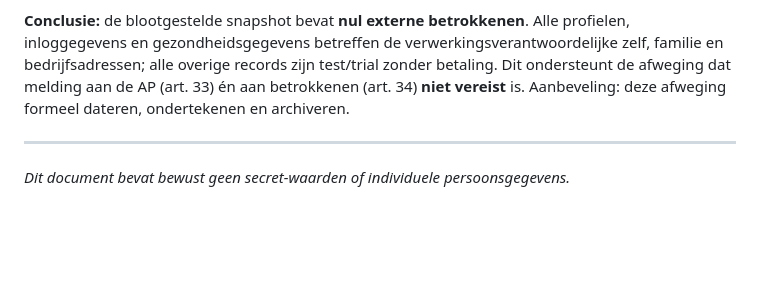
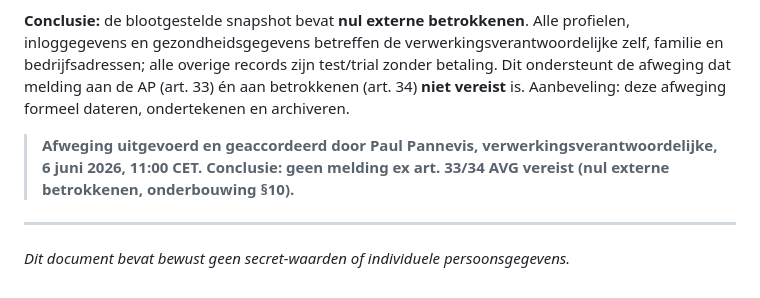
Before and after one commit to paulpannevis-svg/stresschecker, a Markdown page: INCIDENT_2026-06-06_backup_exposure.md, the part around the change. Drawn GitHub-style; blank space fills up the shorter version.

Commit message:
docs(incident): AVG-afweging formeel geaccordeerd (definitieve versie)
Afsluitregel onder §10: afweging uitgevoerd en geaccordeerd door Paul
Pannevis (verwerkingsverantwoordelijke), 6 juni 2026 11:00 CET —
geen melding ex art. 33/34 AVG vereist (nul externe betrokkenen, §10).

Co-Authored-By: Claude Opus 4.8 (1M context) <noreply@anthropic.com>

```diff
--- a/INCIDENT_2026-06-06_backup_exposure.md
+++ b/INCIDENT_2026-06-06_backup_exposure.md
@@ -210,5 +210,9 @@ bedrijfsadressen; alle overige records zijn test/trial zonder betaling. Dit onde
 afweging dat melding aan de AP (art. 33) én aan betrokkenen (art. 34) **niet vereist** is.
 Aanbeveling: deze afweging formeel dateren, ondertekenen en archiveren.
 
+> **Afweging uitgevoerd en geaccordeerd door Paul Pannevis, verwerkingsverantwoordelijke,
+> 6 juni 2026, 11:00 CET. Conclusie: geen melding ex art. 33/34 AVG vereist (nul externe
+> betrokkenen, onderbouwing §10).**
+
 ---
 *Dit document bevat bewust geen secret-waarden of individuele persoonsgegevens.*
```
